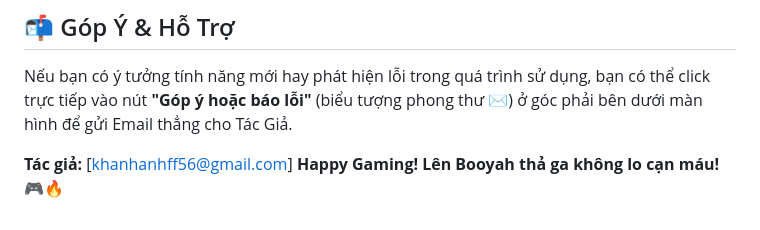
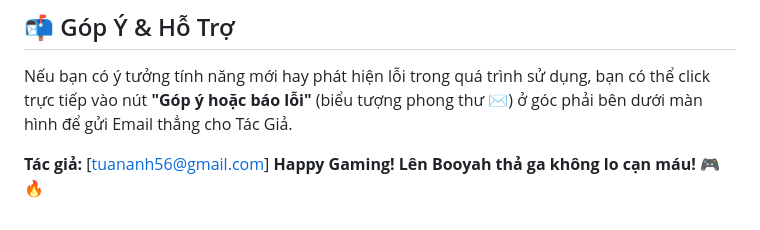
Before and after one commit to tuananhff56-web/T-nh-s-KC-FF-cho-huy-hi-u, a Markdown page: README.md, the part around the change. Rendered like a GitHub page.

```diff
--- a/README.md
+++ b/README.md
@@ -71,5 +71,5 @@ Bởi vì đây là một dự án **Single Page Application (SPA)** hoàn toàn
 ## 📬 Góp Ý & Hỗ Trợ
 Nếu bạn có ý tưởng tính năng mới hay phát hiện lỗi trong quá trình sử dụng, bạn có thể click trực tiếp vào nút **"Góp ý hoặc báo lỗi"** (biểu tượng phong thư ✉) ở góc phải bên dưới màn hình để gửi Email thẳng cho Tác Giả.
 
-**Tác giả:** [khanhanhff56@gmail.com]
+**Tác giả:** [tuananh56@gmail.com]
 **Happy Gaming! Lên Booyah thả ga không lo cạn máu! 🎮🔥**
```
